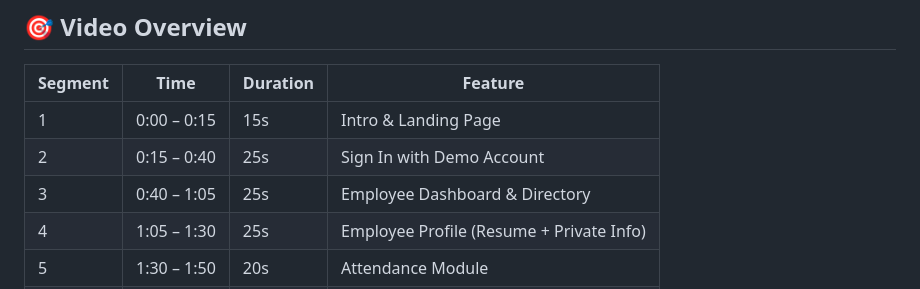
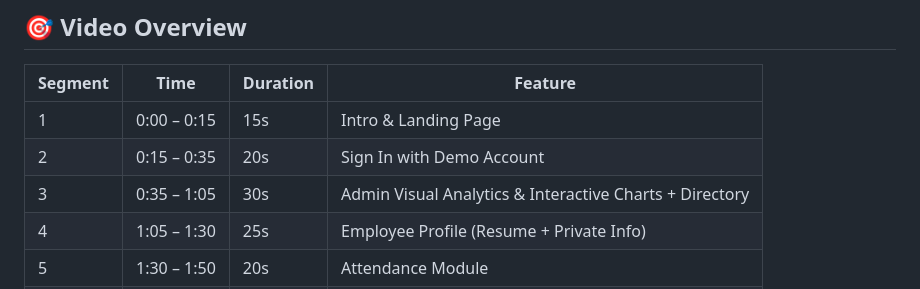
Before and after one commit to prathameshmowade/Dayflow_HRM, a Markdown page: VIDEO_SCRIPT.md, the part around the change. Drawn GitHub-style.

Commit message:
docs: update video script with interactive charts overview

```diff
--- a/VIDEO_SCRIPT.md
+++ b/VIDEO_SCRIPT.md
@@ -8,8 +8,8 @@
 | Segment | Time | Duration | Feature |
 |---------|------|----------|---------|
 | 1 | 0:00 – 0:15 | 15s | Intro & Landing Page |
-| 2 | 0:15 – 0:40 | 25s | Sign In with Demo Account |
-| 3 | 0:40 – 1:05 | 25s | Employee Dashboard & Directory |
+| 2 | 0:15 – 0:35 | 20s | Sign In with Demo Account |
+| 3 | 0:35 – 1:05 | 30s | Admin Visual Analytics & Interactive Charts + Directory |
 | 4 | 1:05 – 1:30 | 25s | Employee Profile (Resume + Private Info) |
 | 5 | 1:30 – 1:50 | 20s | Attendance Module |
 | 6 | 1:50 – 2:05 | 15s | Time Off / Leave Management |
```
